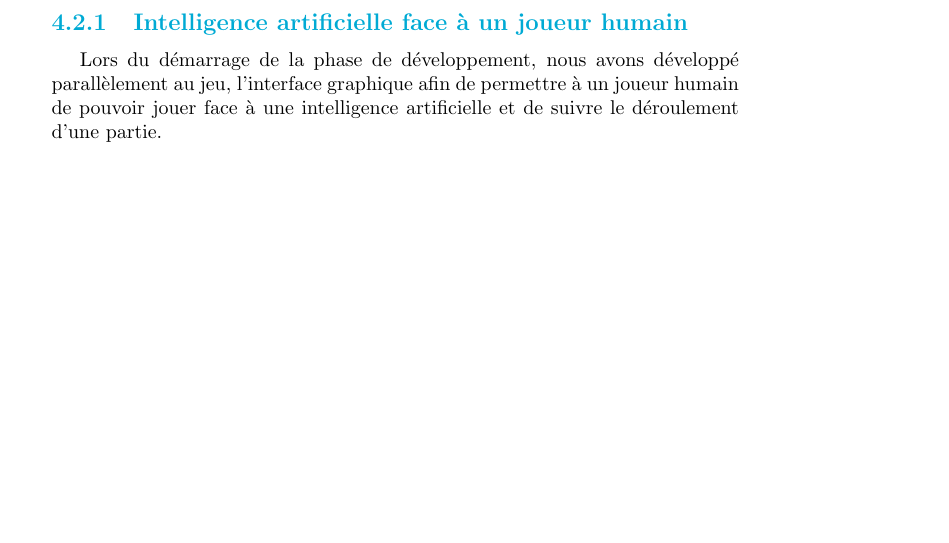
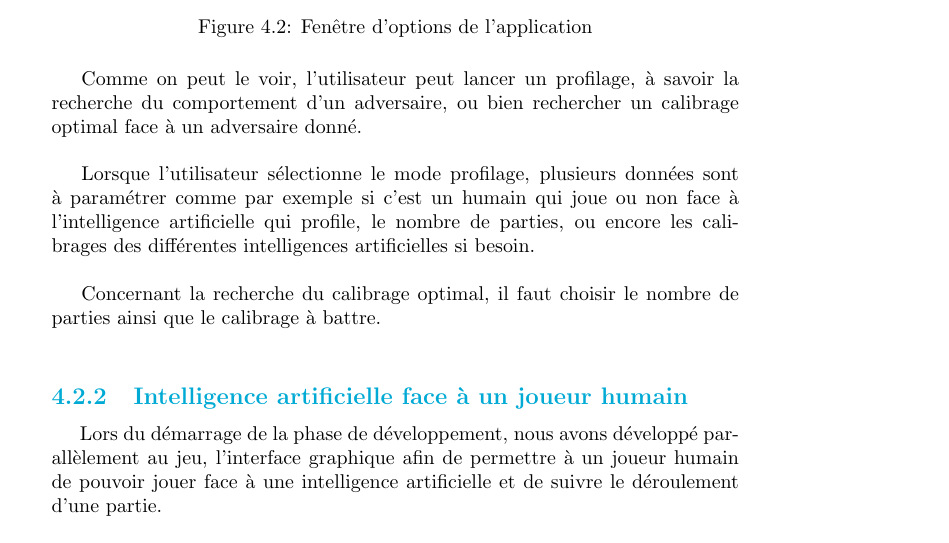
Before and after one commit to Gouga34/TERM1_Poker, a LaTeX document (Rapport/Rapport-Latex/Rapport.tex): part of page 31 of 60 before the commit and part of page 31 of 61 after it, cut at the place of the change, the shorter picture padded with empty space. Compiled offline with pdfLaTeX.

Commit message:
Rapport : Ajout screenshot de la fenêtre d'options

```diff
--- a/Rapport/Rapport-Latex/Rapport.tex
+++ b/Rapport/Rapport-Latex/Rapport.tex
@@ -524,6 +529,16 @@ Enfin, pour permettre le profilage, plusieurs classes sont utilisées par l'inte
+	\caption[Fenêtre d'options de l'application]{Fenêtre d'options de l'application}
+\end{figure}
+
+Comme on peut le voir, l'utilisateur peut lancer un profilage, à savoir la recherche du comportement d'un adversaire, ou bien rechercher un calibrage optimal face à un adversaire donné.\\
+
+Lorsque l'utilisateur sélectionne le mode profilage, plusieurs données sont à paramétrer comme par exemple si c'est un humain qui joue ou non face à l'intelligence artificielle qui profile, le nombre de parties, ou encore les calibrages des différentes intelligences artificielles si besoin.\\
+
+Concernant la recherche du calibrage optimal, il faut choisir le nombre de parties ainsi que le calibrage à battre.\\
+
 \subsection{Intelligence artificielle face à un joueur humain}
 
-\hspace{0.5cm}Lors du démarrage de la phase de développement, nous avons développé parallèlement au jeu, l'interface graphique afin de permettre à un joueur humain de pouvoir jouer face à une intelligence artificielle et de suivre le déroulement d'une partie.\par
+\hspace{0.5cm}Lors du démarrage de la phase de développement, nous avons développé parallèlement au jeu, l'interface graphique afin de permettre à un joueur humain de pouvoir jouer face à une intelligence artificielle et de suivre le déroulement d'une partie.\\
+
 Comme on peut le voir dans la figure suivante, la fenêtre contient l'ensemble des cartes du jeu, avec celles du joueur adverse, face cachées pendant la partie et dévoilées à la fin. L'ensemble des boutons d'action sont mis à disposition du joueur avec une boite permettant de donner le montant des mises. Tous ces boutons sont désactivés lorsque c'est à l'adversaire de jouer. Une boite de texte contient également l'ensemble des logs de la partie.\par
 
 \begin{figure}[H]
```
Also changed, not shown: Rapport/Rapport-Latex/Rapport.pdf, Rapport/Rapport-Latex/Rapport.tex (23 more changed lines), 5 other files.
